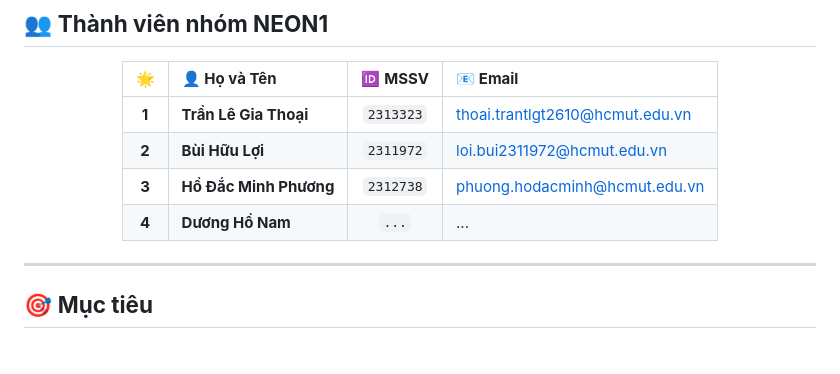
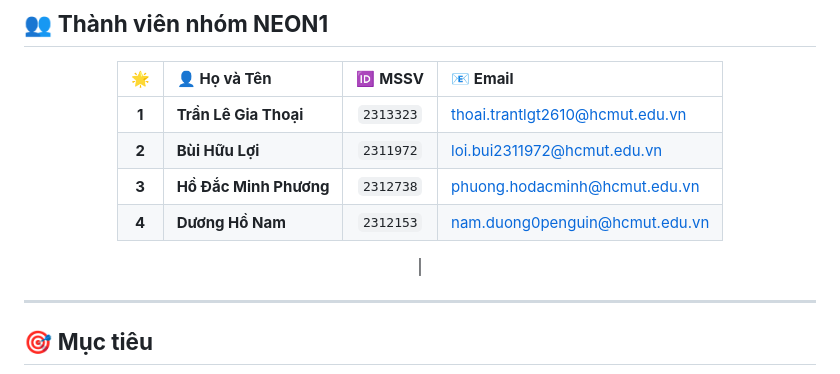
Before and after one commit to Giathoai/NEON1, a Markdown page: README.md, the part around the change. Rendered like a GitHub page; blank space fills up the shorter version.

```diff
--- a/README.md
+++ b/README.md
@@ -34,7 +34,8 @@
 | **1** | **Trần Lê Gia Thoại** | `2313323` | thoai.trantlgt2610@hcmut.edu.vn |
 | **2** | **Bùi Hữu Lợi** | `2311972` | loi.bui2311972@hcmut.edu.vn |
 | **3** | **Hồ Đắc Minh Phương** | `2312738` | phuong.hodacminh@hcmut.edu.vn |
-| **4** | **Dương Hồ Nam** | `...` | ... |
+| **4** | **Dương Hồ Nam** | `2312153` | nam.duong0penguin@hcmut.edu.vn
+ |
 
 </div>
 
```
